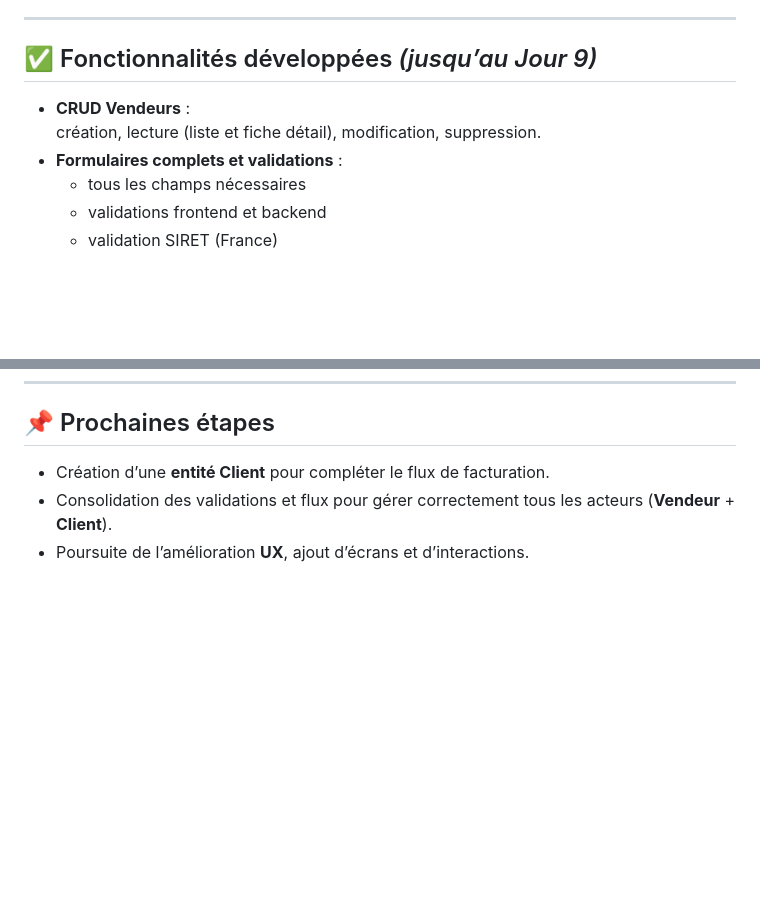
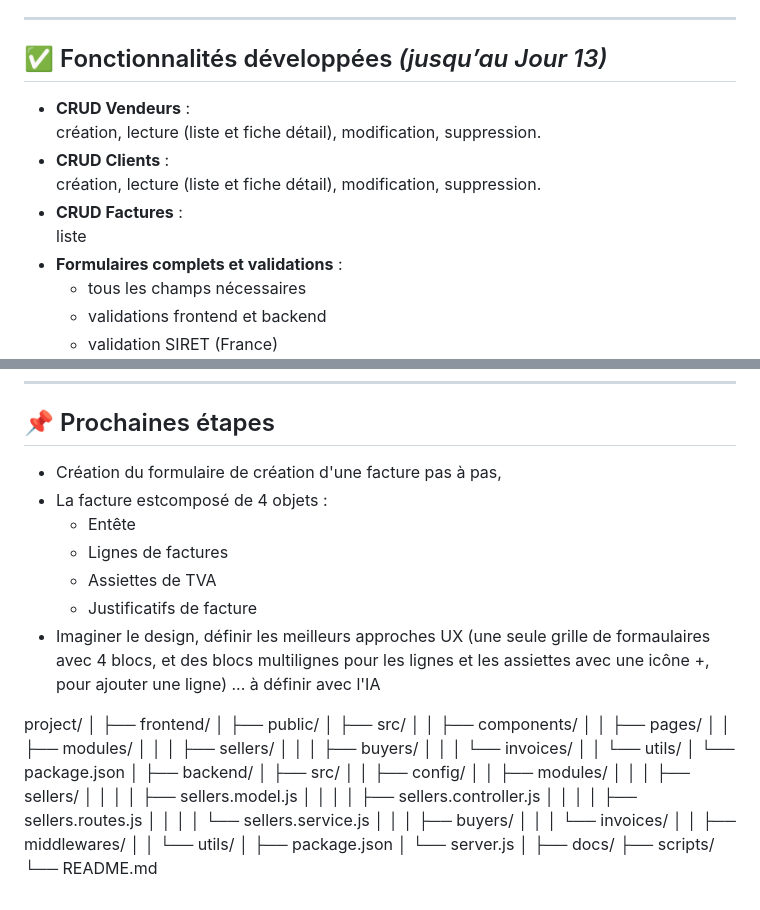
Before and after one commit to fbonnafous31/eInvoicing, a Markdown page: .story/projet_eInvoicing.md, 2 parts joined by grey strips. GitHub-like rendering; blank space fills up the shorter version.

```diff
--- a/.story/projet_eInvoicing.md
+++ b/.story/projet_eInvoicing.md
@@ -29,10 +29,14 @@
 
 ---
 
-## ✅ Fonctionnalités développées *(jusqu’au Jour 9)*
+## ✅ Fonctionnalités développées *(jusqu’au Jour 13)*
 
 - **CRUD Vendeurs** :
   création, lecture (liste et fiche détail), modification, suppression.
+- **CRUD Clients** :
+  création, lecture (liste et fiche détail), modification, suppression.
+- **CRUD Factures** :
+  liste
 - **Formulaires complets et validations** :
   - tous les champs nécessaires
   - validations frontend et backend
@@ -48,6 +52,45 @@
 
 ## 📌 Prochaines étapes
 
-- Création d’une **entité Client** pour compléter le flux de facturation.
-- Consolidation des validations et flux pour gérer correctement tous les acteurs (**Vendeur** + **Client**).
-- Poursuite de l’amélioration **UX**, ajout d’écrans et d’interactions.
+- Création du formulaire de création d'une facture pas à pas,
+- La facture estcomposé de 4 objets :
+  - Entête
+  - Lignes de factures
+  - Assiettes de TVA
+  - Justificatifs de facture
+- Imaginer le design, définir les meilleurs approches UX (une seule grille de formaulaires avec 4 blocs, et des blocs multilignes pour les lignes et les assiettes avec une icône +, pour ajouter une ligne) ... à définir avec l'IA
+
+
+project/
+│
+├── frontend/
+│ ├── public/
+│ ├── src/
+│ │ ├── components/
+│ │ ├── pages/
+│ │ ├── modules/
+│ │ │ ├── sellers/
+│ │ │ ├── buyers/
+│ │ │ └── invoices/
+│ │ └── utils/
+│ └── package.json
+│
+├── backend/
+│ ├── src/
+│ │ ├── config/
+│ │ ├── modules/
+│ │ │ ├── sellers/
+│ │ │ │ ├── sellers.model.js
+│ │ │ │ ├── sellers.controller.js
+│ │ │ │ ├── sellers.routes.js
+│ │ │ │ └── sellers.service.js
+│ │ │ ├── buyers/
+│ │ │ └── invoices/
+│ │ ├── middlewares/
+│ │ └── utils/
+│ ├── package.json
+│ └── server.js
+│
+├── docs/
+├── scripts/
+└── README.md
```
Also changed, not shown: .story/journal_jour14.md (added, +81 -0 lines), .story/images/jour14/createInvoice.png (added), 16 other files.
